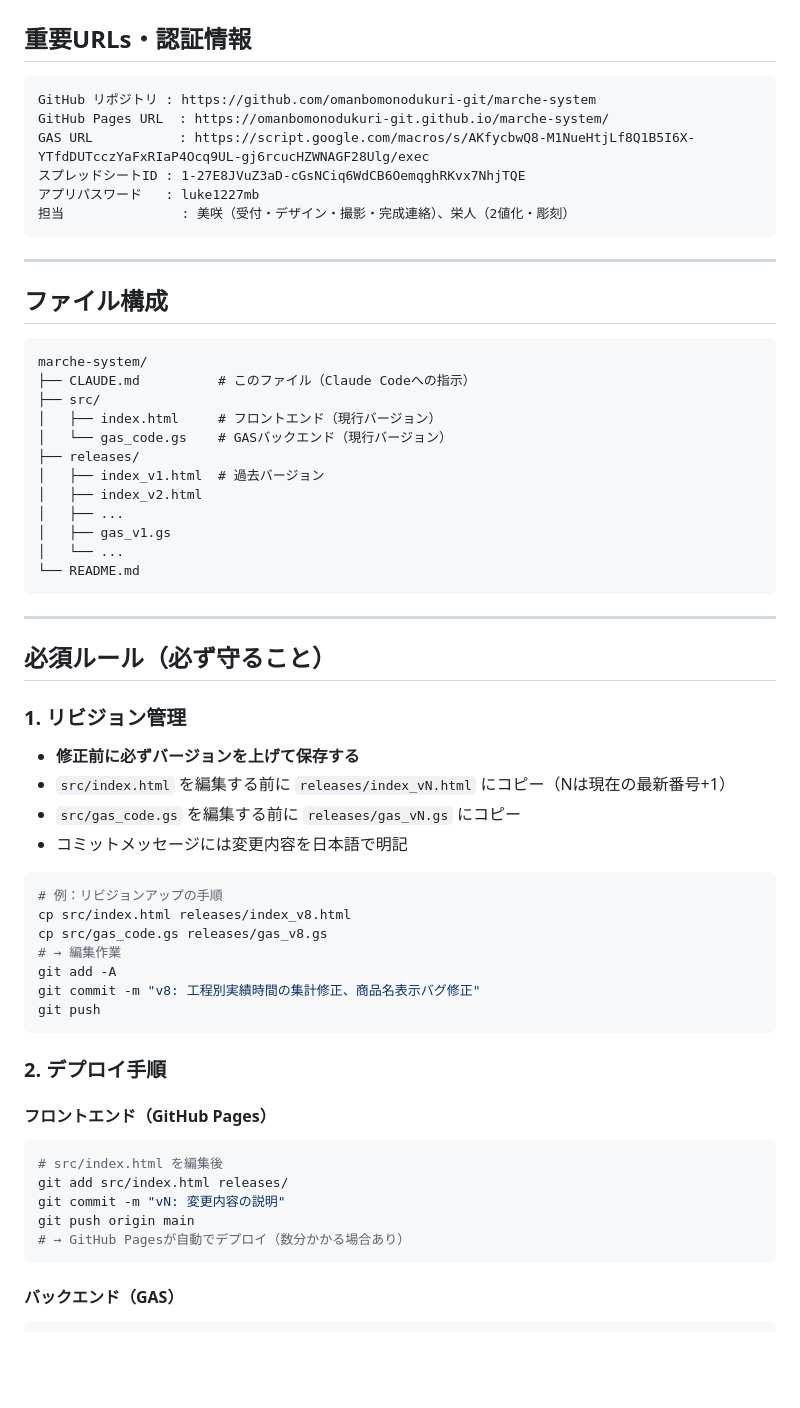
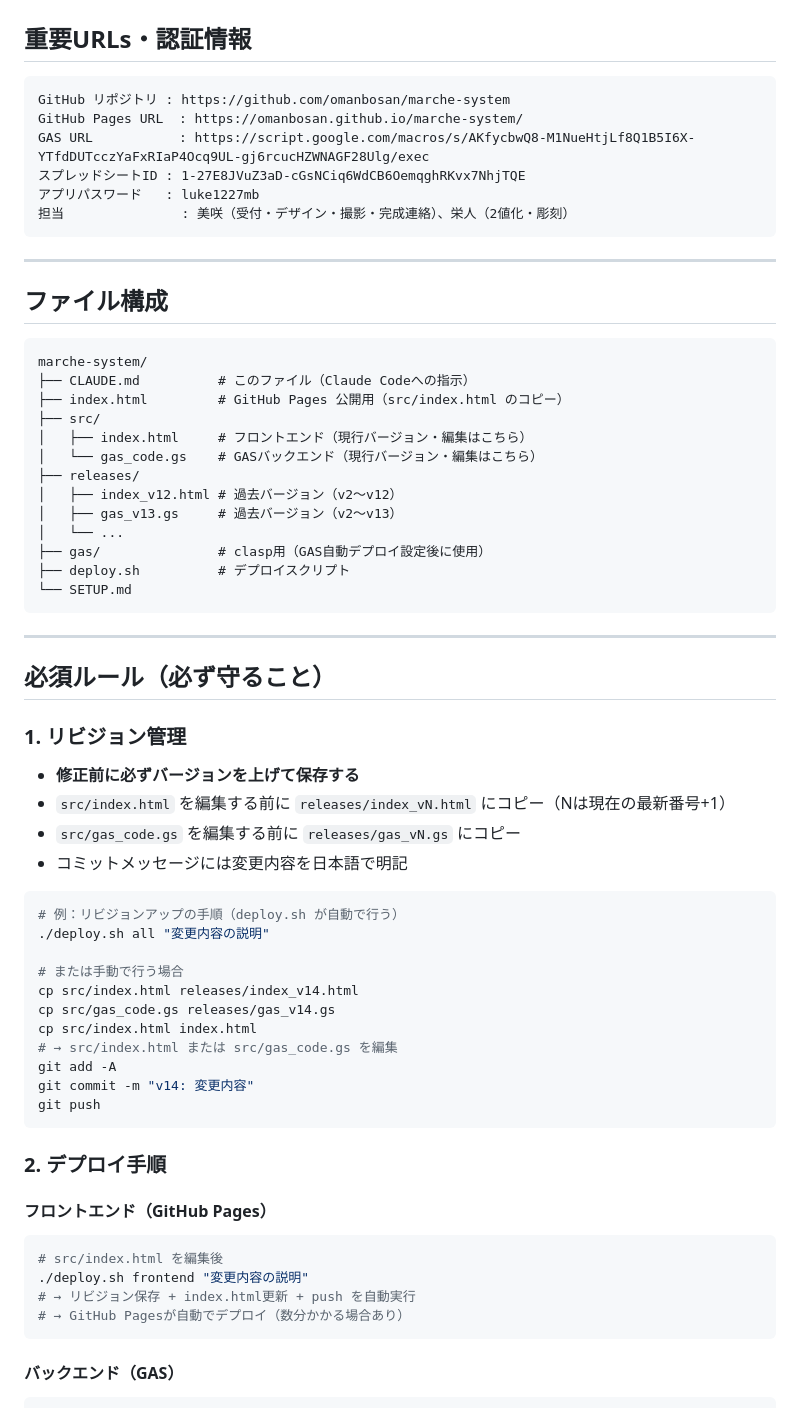
Before and after one commit to omanbomonodukuri-git/marche-system, a Markdown page: CLAUDE.md, the part around the change. GitHub-like rendering; blank space fills up the shorter version.

Commit message:
CLAUDE.md: GitHubリポジトリURL・ファイル構成・デプロイ手順を更新

````diff
--- a/CLAUDE.md
+++ b/CLAUDE.md
@@ -12,8 +12,8 @@
 ## 重要URLs・認証情報
 
 ```
-GitHub リポジトリ : https://github.com/omanbomonodukuri-git/marche-system
-GitHub Pages URL  : https://omanbomonodukuri-git.github.io/marche-system/
+GitHub リポジトリ : https://github.com/omanbosan/marche-system
+GitHub Pages URL  : https://omanbosan.github.io/marche-system/
 GAS URL           : https://script.google.com/macros/s/AKfycbwQ8-M1NueHtjLf8Q1B5I6X-YTfdDUTcczYaFxRIaP4Ocq9UL-gj6rcucHZWNAGF28Ulg/exec
 スプレッドシートID : 1-27E8JVuZ3aD-cGsNCiq6WdCB6OemqghRKvx7NhjTQE
 アプリパスワード   : luke1227mb
@@ -27,16 +27,17 @@ GAS URL           : https://script.google.com/macros/s/AKfycbwQ8-M1NueHtjLf8Q1B5
 ```
 marche-system/
 ├── CLAUDE.md          # このファイル（Claude Codeへの指示）
+├── index.html         # GitHub Pages 公開用（src/index.html のコピー）
 ├── src/
-│   ├── index.html     # フロントエンド（現行バージョン）
-│   └── gas_code.gs    # GASバックエンド（現行バージョン）
+│   ├── index.html     # フロントエンド（現行バージョン・編集はこちら）
+│   └── gas_code.gs    # GASバックエンド（現行バージョン・編集はこちら）
 ├── releases/
-│   ├── index_v1.html  # 過去バージョン
-│   ├── index_v2.html
-│   ├── ...
-│   ├── gas_v1.gs
+│   ├── index_v12.html # 過去バージョン（v2〜v12）
+│   ├── gas_v13.gs     # 過去バージョン（v2〜v13）
 │   └── ...
-└── README.md
+├── gas/               # clasp用（GAS自動デプロイ設定後に使用）
+├── deploy.sh          # デプロイスクリプト
+└── SETUP.md
 ```
 
 ---
@@ -50,12 +51,16 @@ marche-system/
 - コミットメッセージには変更内容を日本語で明記
 
 ```bash
-# 例：リビジョンアップの手順
-cp src/index.html releases/index_v8.html
-cp src/gas_code.gs releases/gas_v8.gs
-# → 編集作業
+# 例：リビジョンアップの手順（deploy.sh が自動で行う）
+./deploy.sh all "変更内容の説明"
+
+# または手動で行う場合
+cp src/index.html releases/index_v14.html
+cp src/gas_code.gs releases/gas_v14.gs
+cp src/index.html index.html
+# → src/index.html または src/gas_code.gs を編集
 git add -A
-git commit -m "v8: 工程別実績時間の集計修正、商品名表示バグ修正"
+git commit -m "v14: 変更内容"
 git push
 ```
 
@@ -64,9 +69,8 @@ git push
 #### フロントエンド（GitHub Pages）
 ```bash
 # src/index.html を編集後
-git add src/index.html releases/
-git commit -m "vN: 変更内容の説明"
-git push origin main
+./deploy.sh frontend "変更内容の説明"
+# → リビジョン保存 + index.html更新 + push を自動実行
 # → GitHub Pagesが自動でデプロイ（数分かかる場合あり）
 ```
 
````
